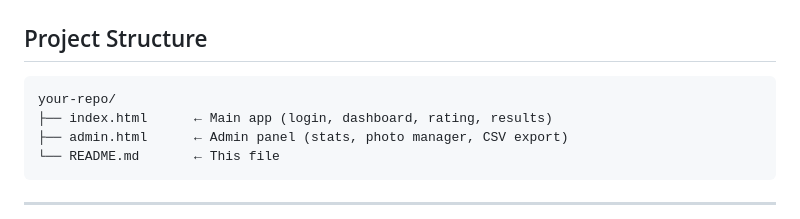
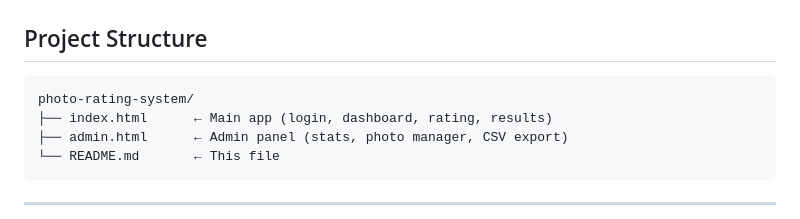
Before and after one commit to tahmadim080/photo-rating-system, a Markdown page: README.md, the part around the change. GitHub-like rendering.

````diff
--- a/README.md
+++ b/README.md
@@ -26,7 +26,7 @@ A cloud-synced photo rating web application built with vanilla JavaScript and Fi
 ## Project Structure
 
 ```
-your-repo/
+photo-rating-system/
 ├── index.html      ← Main app (login, dashboard, rating, results)
 ├── admin.html      ← Admin panel (stats, photo manager, CSV export)
 └── README.md       ← This file
````
